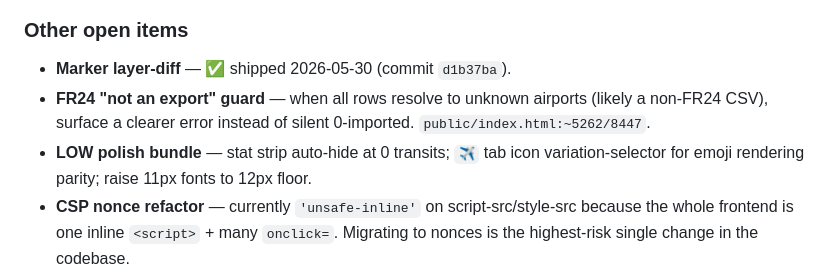
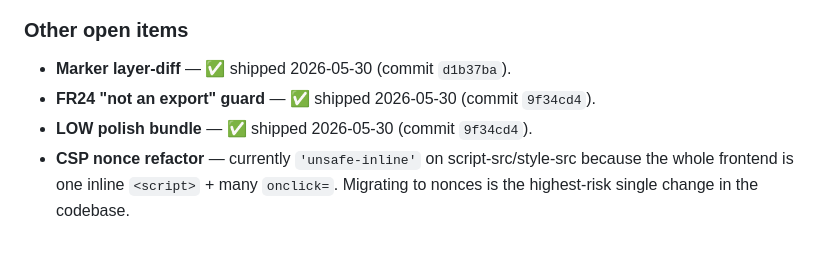
Before and after one commit to pedrofreitascampos/history-map, a Markdown page: roadmap.md, the part around the change. Rendered like a GitHub page; blank space fills up the shorter version.

Commit message:
roadmap: mark FR24 guard + LOW polish as shipped
Co-Authored-By: Claude Opus 4.7 <noreply@anthropic.com>

```diff
--- a/roadmap.md
+++ b/roadmap.md
@@ -38,11 +38,8 @@ touches every `api()` call site + needs CSRF on state-changing routes.
 ### Other open items
 
 - **Marker layer-diff** — ✅ shipped 2026-05-30 (commit `d1b37ba`).
-- **FR24 "not an export" guard** — when all rows resolve to unknown airports
-  (likely a non-FR24 CSV), surface a clearer error instead of silent 0-imported.
-  `public/index.html:~5262/8447`.
-- **LOW polish bundle** — stat strip auto-hide at 0 transits; `✈` tab icon
-  variation-selector for emoji rendering parity; raise 11px fonts to 12px floor.
+- **FR24 "not an export" guard** — ✅ shipped 2026-05-30 (commit `9f34cd4`).
+- **LOW polish bundle** — ✅ shipped 2026-05-30 (commit `9f34cd4`).
 - **CSP nonce refactor** — currently `'unsafe-inline'` on script-src/style-src
   because the whole frontend is one inline `<script>` + many `onclick=`.
   Migrating to nonces is the highest-risk single change in the codebase.
```
